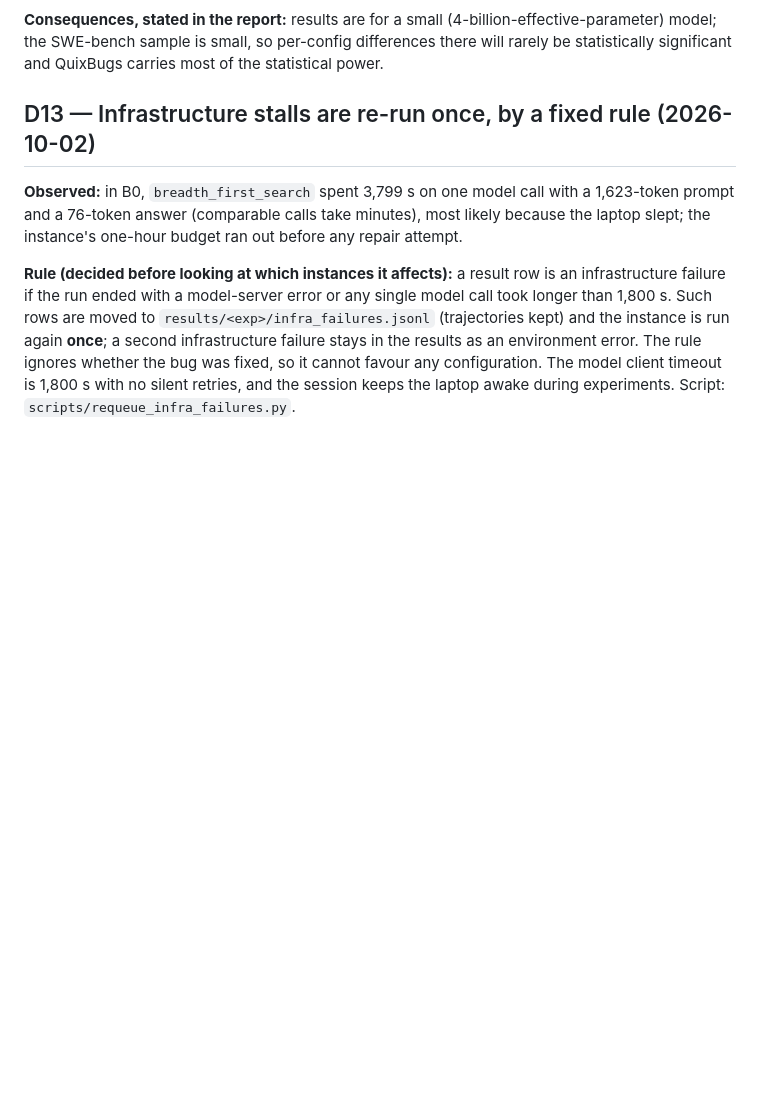
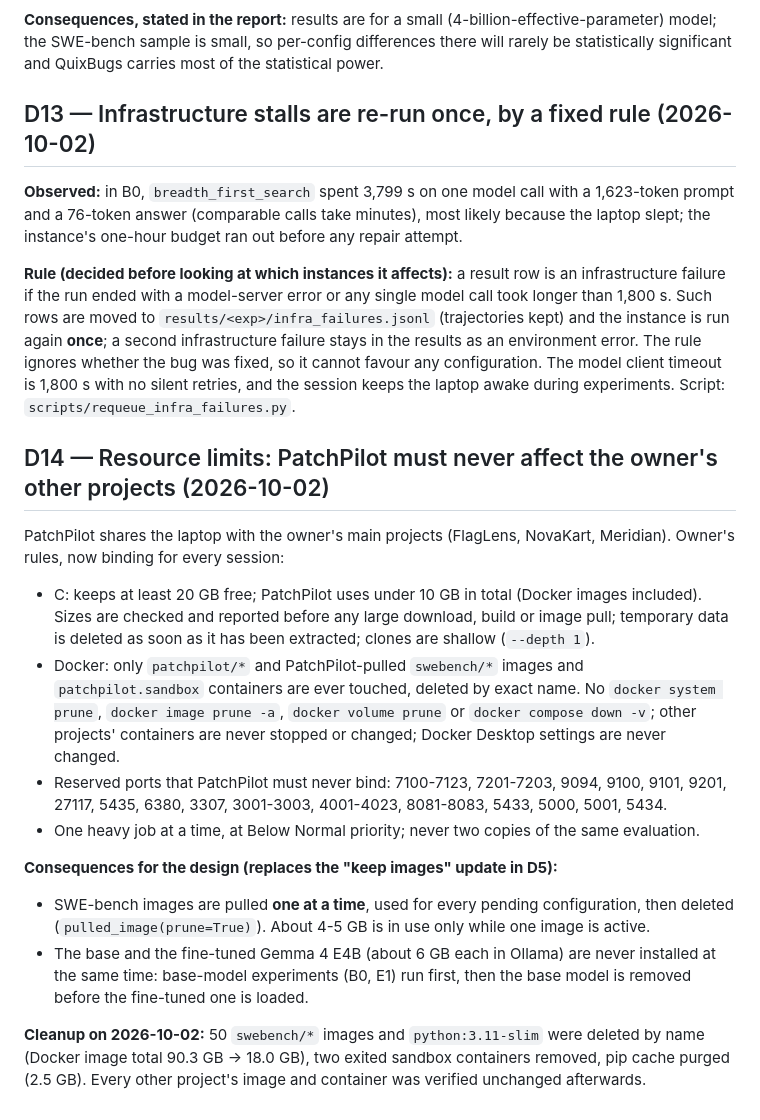
Before and after one commit to Tejaswiniprabhakaran/patchpilot, a Markdown page: docs/decisions.md, the part around the change. GitHub-like rendering; blank space fills up the shorter version.

Commit message:
docs: record resource rules protecting the owner's other projects (D14)
PatchPilot shares the laptop with the owner's main projects. Adds the
disk, Docker, port, CPU and folder rules to decisions.md and CLAUDE.md,
switches SWE-bench back to one image at a time, and records that the
base and fine-tuned models are never loaded together. Logs today's
cleanup: 50 swebench images deleted by name (Docker 90.3 -> 18.0 GB),
other projects verified unchanged.

Half: SOFTWARE (S6)

Co-Authored-By: Claude Opus 5.5 <noreply@anthropic.com>

```diff
--- a/docs/decisions.md
+++ b/docs/decisions.md
@@ -174,3 +174,30 @@ kept) and the instance is run again **once**; a second infrastructure failure st
 results as an environment error. The rule ignores whether the bug was fixed, so it cannot favour
 any configuration. The model client timeout is 1,800 s with no silent retries, and the session
 keeps the laptop awake during experiments. Script: `scripts/requeue_infra_failures.py`.
+
+## D14 — Resource limits: PatchPilot must never affect the owner's other projects (2026-10-02)
+
+PatchPilot shares the laptop with the owner's main projects (FlagLens, NovaKart, Meridian).
+Owner's rules, now binding for every session:
+
+- C: keeps at least 20 GB free; PatchPilot uses under 10 GB in total (Docker images included).
+  Sizes are checked and reported before any large download, build or image pull; temporary data
+  is deleted as soon as it has been extracted; clones are shallow (`--depth 1`).
+- Docker: only `patchpilot/*` and PatchPilot-pulled `swebench/*` images and `patchpilot.sandbox`
+  containers are ever touched, deleted by exact name. No `docker system prune`,
+  `docker image prune -a`, `docker volume prune` or `docker compose down -v`; other projects'
+  containers are never stopped or changed; Docker Desktop settings are never changed.
+- Reserved ports that PatchPilot must never bind: 7100-7123, 7201-7203, 9094, 9100, 9101, 9201,
+  27117, 5435, 6380, 3307, 3001-3003, 4001-4023, 8081-8083, 5433, 5000, 5001, 5434.
+- One heavy job at a time, at Below Normal priority; never two copies of the same evaluation.
+
+**Consequences for the design (replaces the "keep images" update in D5):**
+- SWE-bench images are pulled **one at a time**, used for every pending configuration, then
+  deleted (`pulled_image(prune=True)`). About 4-5 GB is in use only while one image is active.
+- The base and the fine-tuned Gemma 4 E4B (about 6 GB each in Ollama) are never installed at the
+  same time: base-model experiments (B0, E1) run first, then the base model is removed before
+  the fine-tuned one is loaded.
+
+**Cleanup on 2026-10-02:** 50 `swebench/*` images and `python:3.11-slim` were deleted by name
+(Docker image total 90.3 GB -> 18.0 GB), two exited sandbox containers removed, pip cache purged
+(2.5 GB). Every other project's image and container was verified unchanged afterwards.
```
Also changed, not shown: CLAUDE.md (+16 -0 lines).
